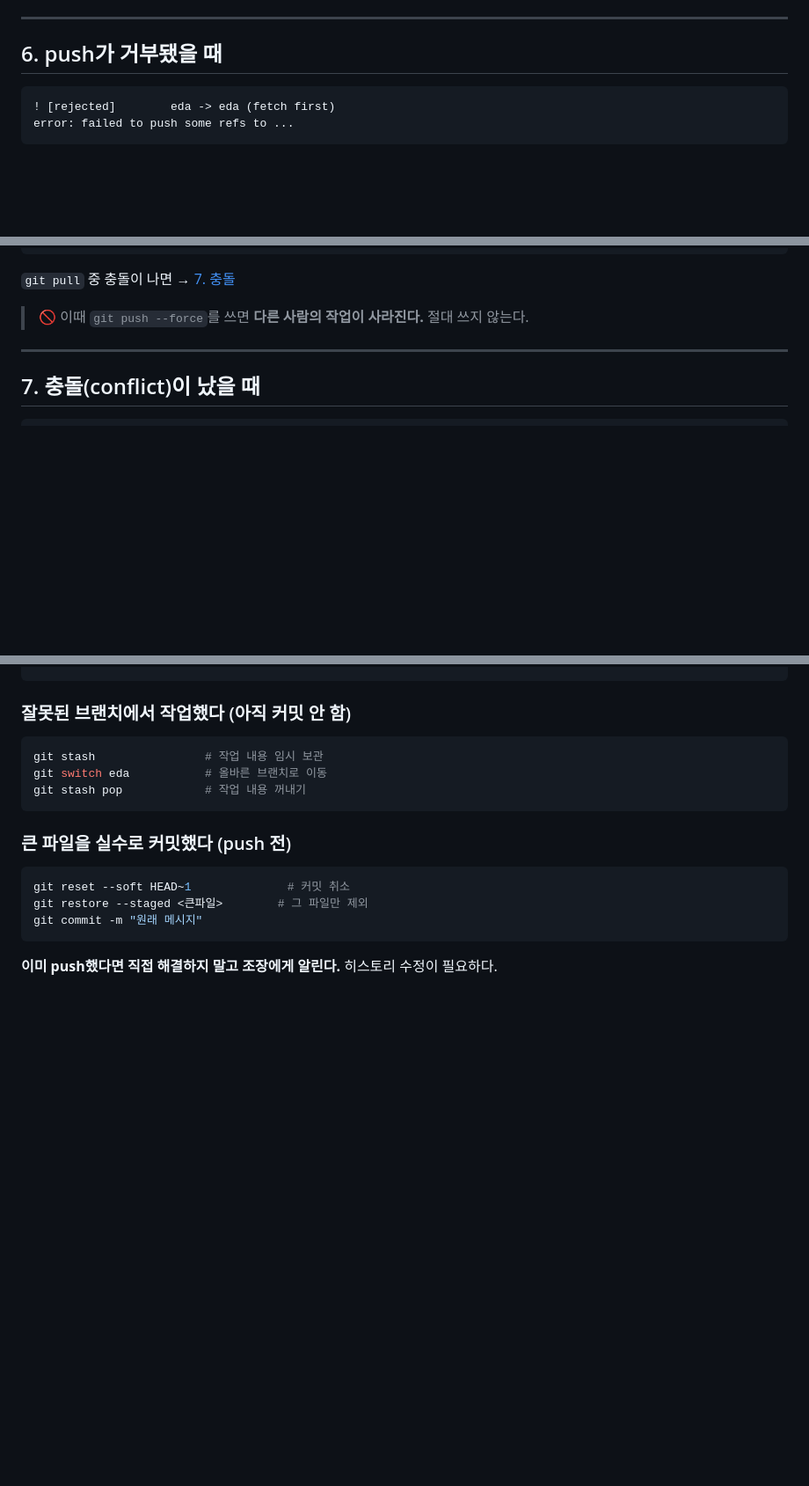
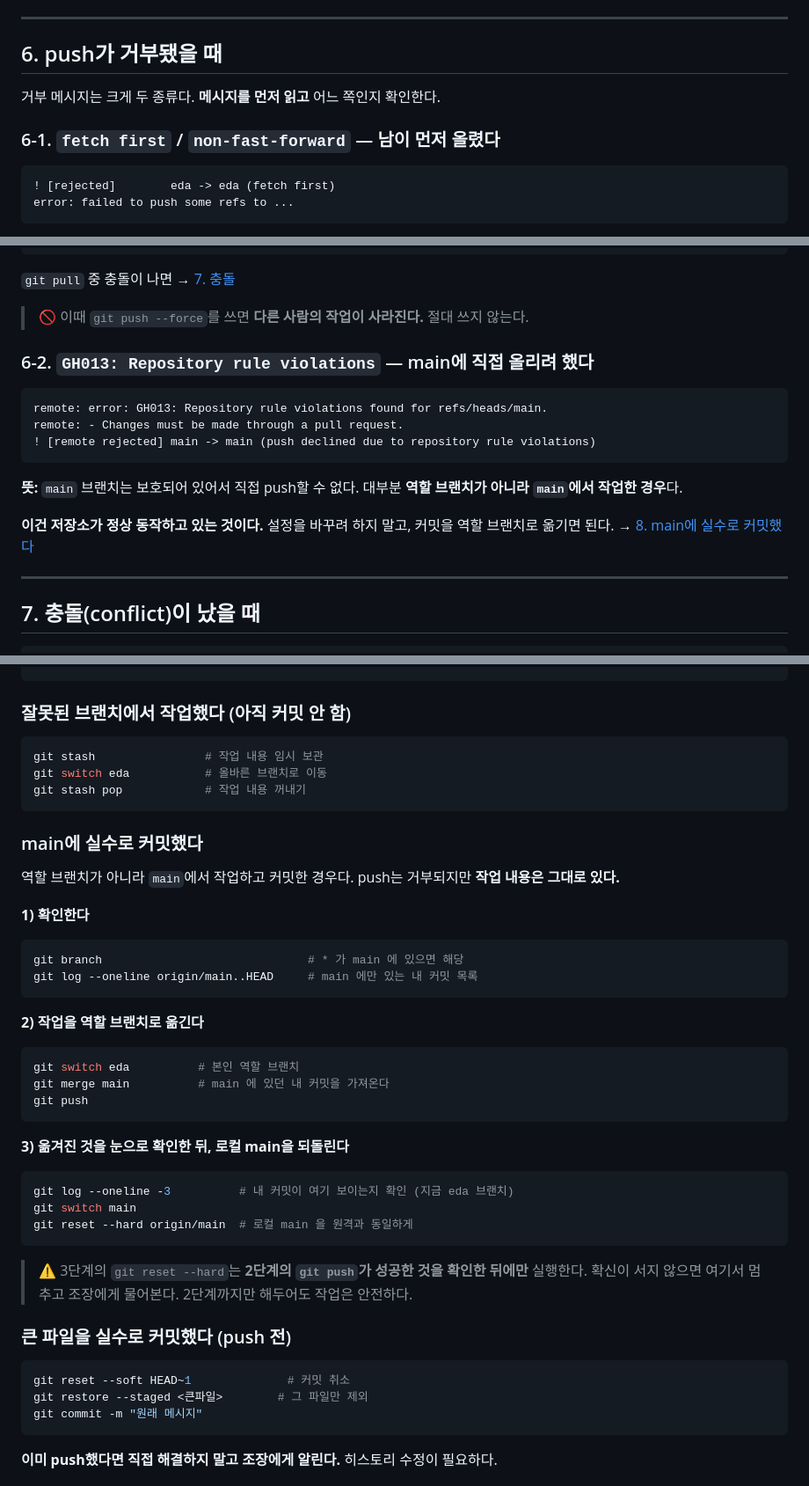
Before and after one commit to smartyard-p2/samsung-project2, a Markdown page: docs/GIT_GUIDE.md, 3 parts joined by grey strips. Shown at 88% size. GitHub-like rendering; blank space fills up the shorter version.

Commit message:
docs: 브랜치 보호 적용에 따른 가이드 보완
Ruleset(main-protection, role-branches) 적용으로 main 직접 push가
거부되기 시작했다. 초보자가 이 거부 메시지를 보고 설정을 건드리지
않도록 상황과 복구 절차를 문서화한다.

GIT_GUIDE.md
- 6장을 두 종류의 push 거부로 분리
  6-1 fetch first(남이 먼저 올림), 6-2 GH013(main 직접 push)
- 8장에 "main에 실수로 커밋했다" 복구 절차 추가
  (역할 브랜치로 merge 후 push, 확인 뒤 로컬 main 되돌리기)
- 9장 금지 목록에 저장소 Settings·Ruleset 변경 추가

AGENTS.md
- 12-5 금지 사항에 Settings·Ruleset·권한 변경 추가
- 12-7을 실제 적용된 Ruleset 구성표로 갱신.
  Settings는 조장만 변경, push 거부는 정상 동작임을 명시

Co-Authored-By: Claude Opus 5 <noreply@anthropic.com>
Claude-Session: https://claude.ai/code/session_01J7xLgbAwpRVT7TupEBNpiC

````diff
--- a/docs/GIT_GUIDE.md
+++ b/docs/GIT_GUIDE.md
@@ -207,6 +207,10 @@ git push                    # 합친 결과 올리기
 
 ## 6. push가 거부됐을 때
 
+거부 메시지는 크게 두 종류다. **메시지를 먼저 읽고** 어느 쪽인지 확인한다.
+
+### 6-1. `fetch first` / `non-fast-forward` — 남이 먼저 올렸다
+
 ```
 ! [rejected]        eda -> eda (fetch first)
 error: failed to push some refs to ...
@@ -224,6 +228,19 @@ git push
 `git pull` 중 충돌이 나면 → [7. 충돌](#7-충돌conflict이-났을-때)
 
 > 🚫 이때 `git push --force`를 쓰면 **다른 사람의 작업이 사라진다.** 절대 쓰지 않는다.
+
+### 6-2. `GH013: Repository rule violations` — main에 직접 올리려 했다
+
+```
+remote: error: GH013: Repository rule violations found for refs/heads/main.
+remote: - Changes must be made through a pull request.
+! [remote rejected] main -> main (push declined due to repository rule violations)
+```
+
+**뜻:** `main` 브랜치는 보호되어 있어서 직접 push할 수 없다. 대부분 **역할 브랜치가 아니라 `main`에서 작업한 경우**다.
+
+**이건 저장소가 정상 동작하고 있는 것이다.** 설정을 바꾸려 하지 말고, 커밋을 역할 브랜치로 옮기면 된다.
+→ [8. main에 실수로 커밋했다](#main에-실수로-커밋했다)
 
 ---
 
@@ -329,6 +346,36 @@ git switch eda           # 올바른 브랜치로 이동
 git stash pop            # 작업 내용 꺼내기
 ```
 
+### main에 실수로 커밋했다
+
+역할 브랜치가 아니라 `main`에서 작업하고 커밋한 경우다. push는 거부되지만 **작업 내용은 그대로 있다.**
+
+**1) 확인한다**
+
+```bash
+git branch                              # * 가 main 에 있으면 해당
+git log --oneline origin/main..HEAD     # main 에만 있는 내 커밋 목록
+```
+
+**2) 작업을 역할 브랜치로 옮긴다**
+
+```bash
+git switch eda          # 본인 역할 브랜치
+git merge main          # main 에 있던 내 커밋을 가져온다
+git push
+```
+
+**3) 옮겨진 것을 눈으로 확인한 뒤, 로컬 main을 되돌린다**
+
+```bash
+git log --oneline -3          # 내 커밋이 여기 보이는지 확인 (지금 eda 브랜치)
+git switch main
+git reset --hard origin/main  # 로컬 main 을 원격과 동일하게
+```
+
+> ⚠️ 3단계의 `git reset --hard`는 **2단계의 `git push`가 성공한 것을 확인한 뒤에만** 실행한다.
+> 확신이 서지 않으면 여기서 멈추고 조장에게 물어본다. 2단계까지만 해두어도 작업은 안전하다.
+
 ### 큰 파일을 실수로 커밋했다 (push 전)
 
 ```bash
````
Also changed, not shown: other parts of docs/GIT_GUIDE.md (+1 -0 lines), AGENTS.md (+12 -4 lines).
